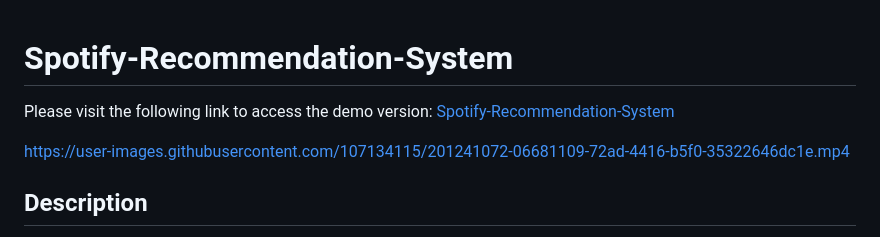
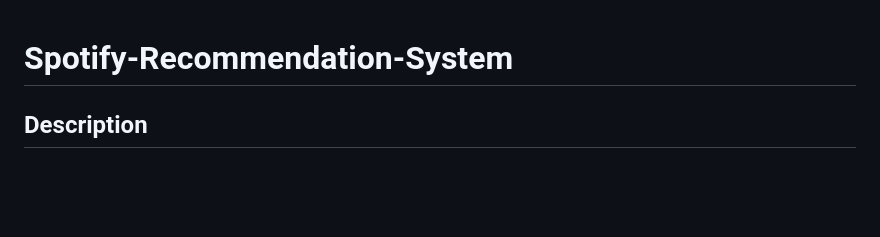
Before and after one commit to justMinhvu/AIprj, a Markdown page: README.md, the part around the change. Rendered like a GitHub page; blank space fills up the shorter version.

```diff
--- a/README.md
+++ b/README.md
@@ -1,12 +1,4 @@
 # Spotify-Recommendation-System
-Please visit the following link to access the demo version: [Spotify-Recommendation-System](https://longliveruby-spotify-recommendation-system.hf.space/)
-
-
-
-https://user-images.githubusercontent.com/107134115/201241072-06681109-72ad-4416-b5f0-35322646dc1e.mp4
-
-
-
 
 ## Description
 The goal of this project is to create a recommendation system that would allow users to discover music based on a given playlist or song that they already enjoy. This project begins with data collection and a self-growing dataset to ensure that the model will work well in the future and continues through model deployment.
```
